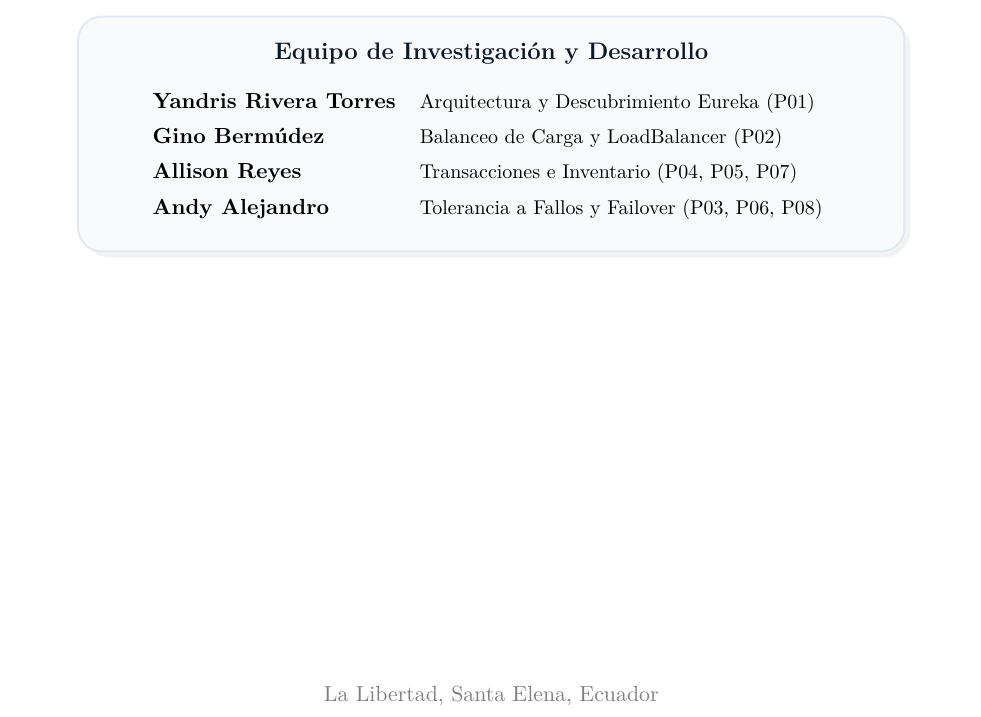
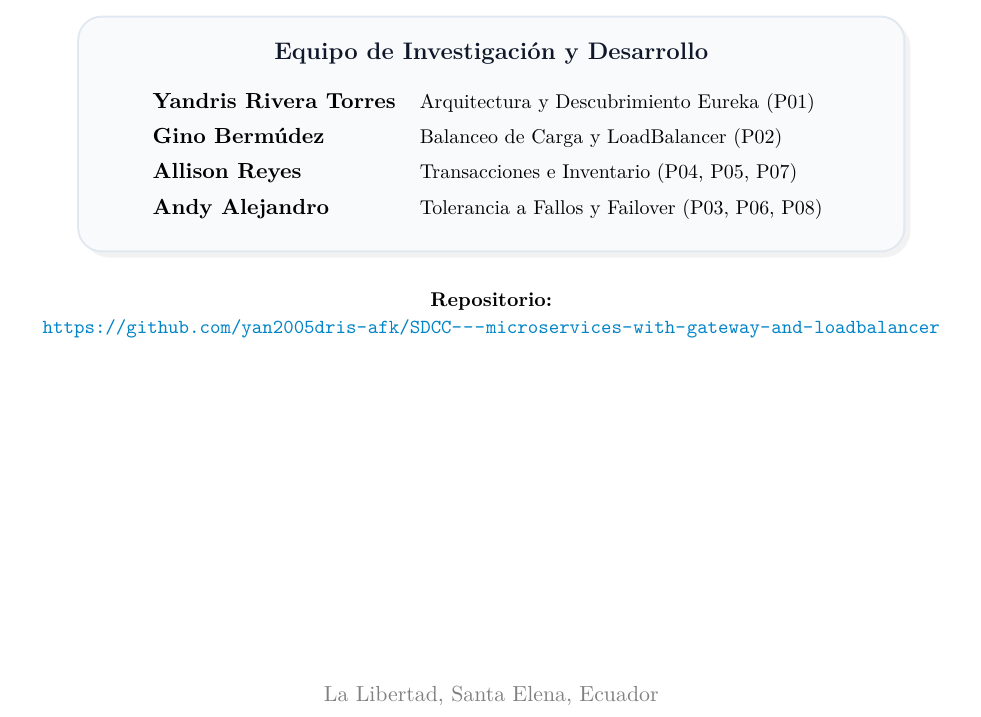
Before and after one commit to yan2005dris-afk/SDCC---microservices-with-gateway-and-loadbalancer, a LaTeX document (Entregables/pdf/informe.tex): part of page 1 of 13, cut so that both start at the same text. Compiled offline with pdfLaTeX.

Commit message:
docs(informe): show repository URL on the cover and in scope section

```diff
--- a/Entregables/pdf/informe.tex
+++ b/Entregables/pdf/informe.tex
@@ -164,6 +164,9 @@
     \vspace{0.4em}
   \end{tcolorbox}
 
+  \vspace{1em}
+  {\small\textbf{Repositorio:} {\urlstyle{tt}\url{https://github.com/yan2005dris-afk/SDCC---microservices-with-gateway-and-loadbalancer}}}
+
   \vfill
   {\normalsize\color{gray} La Libertad, Santa Elena, Ecuador}\\[0.3em]
   {\bfseries\color{DarkNavy} Noviembre 2026}
```
Also changed, not shown: Entregables/pdf/informe.pdf, Entregables/pdf/informe.tex (2 more changed lines).
